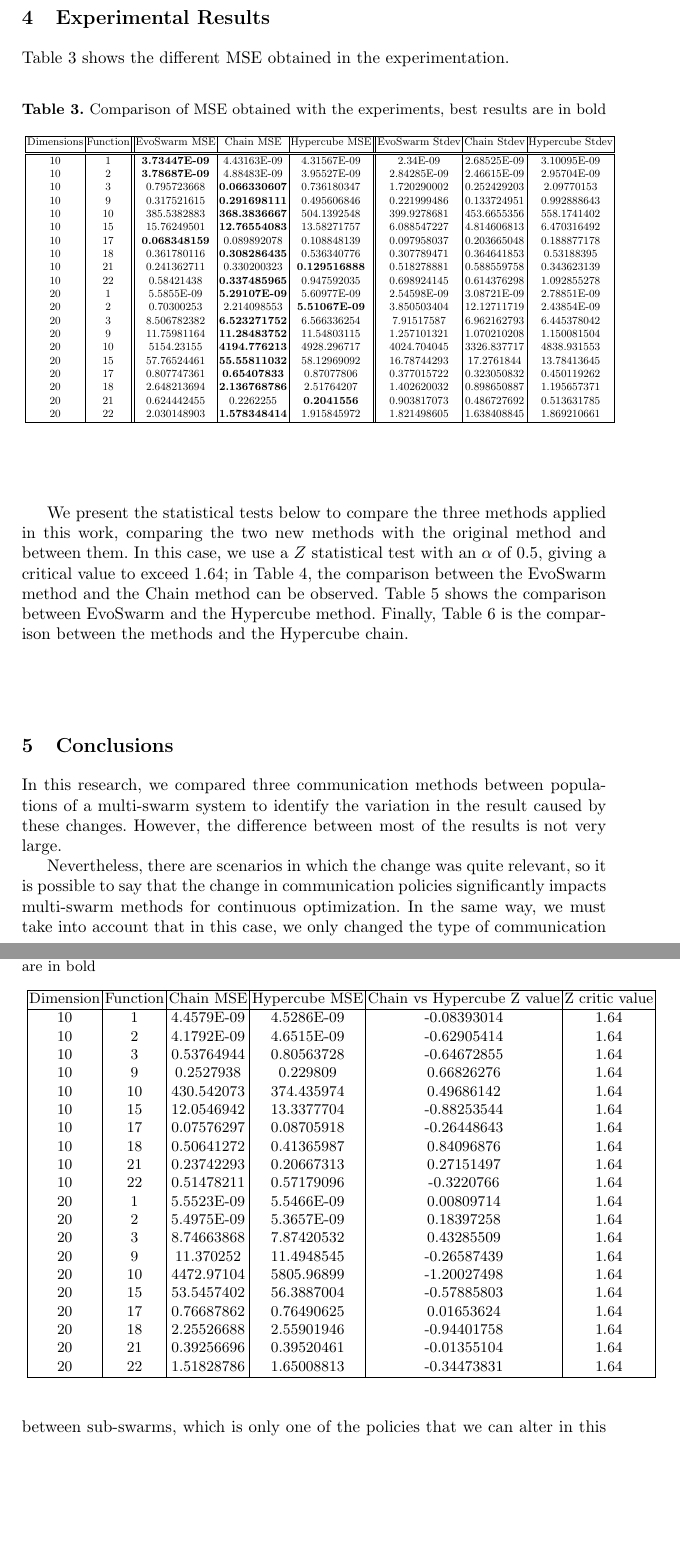
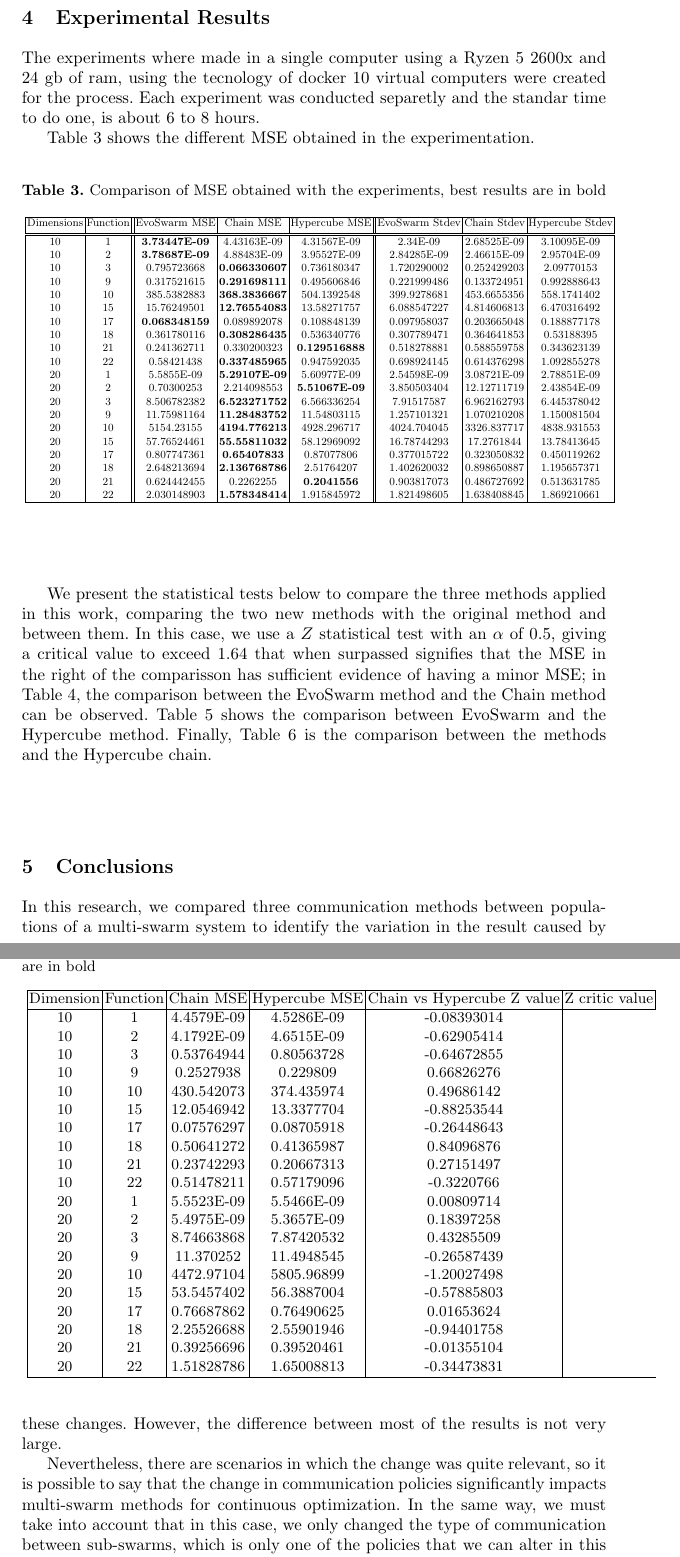
Before and after one commit to mariosky/2021-Swarm-Migration, a LaTeX paper (bookchapter.tex): two parts of pages 7 and 9 of 11, joined at a grey line, cut so that both start at the same text, the shorter picture padded with empty space. Compiled offline with pdfLaTeX.

Commit message:
Update bookchapter.tex

```diff
--- a/bookchapter.tex
+++ b/bookchapter.tex
@@ -498,6 +498,7 @@ migrate to another swarm.
 
 % Add some information about how the experiments were performed, type
 % of machine, how much time they took ... -JJ
+The experiments where made in a single computer using a Ryzen 5 2600x and 24 gb of ram, using the tecnology of docker 10 virtual computers were created for the process. Each experiment was conducted separetly and the standar time to do one, is about 6 to 8 hours.
 
 Table 3 shows the different MSE obtained in the experimentation. % Also,
 % you need to comment these results JJ
@@ -543,7 +544,9 @@ Table 3 shows the different MSE obtained in the experimentation. % Also,
 We present the statistical tests below to compare the three methods
 applied in this work, comparing the two new methods with the original
 method and between them. In this case, we use a \(Z\) statistical test
-with an $\alpha$ of 0.5, giving a critical value to exceed 1.64; % meaning? - JJ
+with an $\alpha$ of 0.5, giving a critical value to exceed 1.64 that
+when surpassed signifies that the MSE in the right of the comparisson
+has sufficient evidence of having a minor MSE; % meaning? - JJ
 in Table 4, the comparison between the EvoSwarm method and the Chain
 method can be observed. Table 5 shows the comparison between EvoSwarm
 and the Hypercube method. Finally, Table 6 is the comparison between
@@ -626,26 +629,26 @@ Dimension & Function & EvoSwarm MSE & Hypercube MSE  & EvoSwarm vs Hypercube Z v
 \hline
 Dimension & Function & Chain MSE & Hypercube MSE  & Chain vs Hypercube Z value & Z critic value \\
 \hline
-10 & 1  & 4.4579E-09 & 4.5286E-09 & -0.08393014 & 1.64 \\
-10 & 2  & 4.1792E-09 & 4.6515E-09 & -0.62905414 & 1.64 \\
-10 & 3  & 0.53764944 & 0.80563728 & -0.64672855 & 1.64 \\
-10 & 9  & 0.2527938  & 0.229809   & 0.66826276  & 1.64 \\
-10 & 10 & 430.542073 & 374.435974 & 0.49686142  & 1.64 \\
-10 & 15 & 12.0546942 & 13.3377704 & -0.88253544 & 1.64 \\
-10 & 17 & 0.07576297 & 0.08705918 & -0.26448643 & 1.64 \\
-10 & 18 & 0.50641272 & 0.41365987 & 0.84096876  & 1.64 \\
-10 & 21 & 0.23742293 & 0.20667313 & 0.27151497  & 1.64 \\
-10 & 22 & 0.51478211 & 0.57179096 & -0.3220766  & 1.64 \\
-20 & 1  & 5.5523E-09 & 5.5466E-09 & 0.00809714  & 1.64 \\
-20 & 2  & 5.4975E-09 & 5.3657E-09 & 0.18397258  & 1.64 \\
-20 & 3  & 8.74663868 & 7.87420532 & 0.43285509  & 1.64 \\
-20 & 9  & 11.370252  & 11.4948545 & -0.26587439 & 1.64 \\
-20 & 10 & 4472.97104 & 5805.96899 & -1.20027498 & 1.64 \\
-20 & 15 & 53.5457402 & 56.3887004 & -0.57885803 & 1.64 \\
-20 & 17 & 0.76687862 & 0.76490625 & 0.01653624  & 1.64 \\
-20 & 18 & 2.25526688 & 2.55901946 & -0.94401758 & 1.64 \\
-20 & 21 & 0.39256696 & 0.39520461 & -0.01355104 & 1.64 \\
-20 & 22 & 1.51828786 & 1.65008813 & -0.34473831 & 1.64 \\
+10 & 1  & 4.4579E-09 & 4.5286E-09 & -0.08393014  \\
+10 & 2  & 4.1792E-09 & 4.6515E-09 & -0.62905414  \\
+10 & 3  & 0.53764944 & 0.80563728 & -0.64672855 \\
+10 & 9  & 0.2527938  & 0.229809   & 0.66826276   \\
+10 & 10 & 430.542073 & 374.435974 & 0.49686142   \\
+10 & 15 & 12.0546942 & 13.3377704 & -0.88253544  \\
+10 & 17 & 0.07576297 & 0.08705918 & -0.26448643  \\
+10 & 18 & 0.50641272 & 0.41365987 & 0.84096876   \\
+10 & 21 & 0.23742293 & 0.20667313 & 0.27151497   \\
+10 & 22 & 0.51478211 & 0.57179096 & -0.3220766  \\
+20 & 1  & 5.5523E-09 & 5.5466E-09 & 0.00809714  \\
+20 & 2  & 5.4975E-09 & 5.3657E-09 & 0.18397258   \\
+20 & 3  & 8.74663868 & 7.87420532 & 0.43285509   \\
+20 & 9  & 11.370252  & 11.4948545 & -0.26587439  \\
+20 & 10 & 4472.97104 & 5805.96899 & -1.20027498  \\
+20 & 15 & 53.5457402 & 56.3887004 & -0.57885803  \\
+20 & 17 & 0.76687862 & 0.76490625 & 0.01653624   \\
+20 & 18 & 2.25526688 & 2.55901946 & -0.94401758  \\
+20 & 21 & 0.39256696 & 0.39520461 & -0.01355104  \\
+20 & 22 & 1.51828786 & 1.65008813 & -0.34473831  \\
 \hline
 \end{tabular}}
 \end{table}
```
Also changed, not shown: bookchapter.tex (82 more changed lines).
